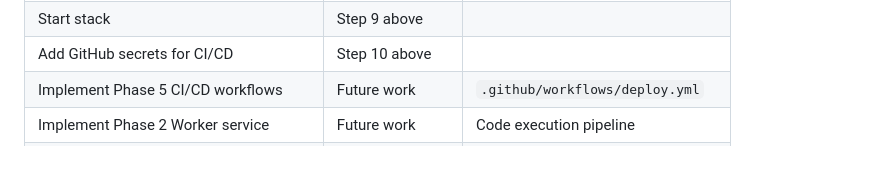
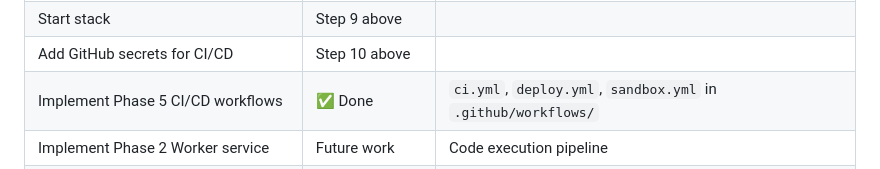
Before and after one commit to fbeleta/Web_ide, a Markdown page: docs/server-setup.md, the part around the change. GitHub-like rendering.

Commit message:
Update server-setup.md: mark Phase 5 CI/CD as complete

```diff
--- a/docs/server-setup.md
+++ b/docs/server-setup.md
@@ -526,7 +526,7 @@ docker system df
 | Run migrations | Step 8 above | |
 | Start stack | Step 9 above | |
 | Add GitHub secrets for CI/CD | Step 10 above | |
-| Implement Phase 5 CI/CD workflows | Future work | `.github/workflows/deploy.yml` |
+| Implement Phase 5 CI/CD workflows | ✅ Done | `ci.yml`, `deploy.yml`, `sandbox.yml` in `.github/workflows/` |
 | Implement Phase 2 Worker service | Future work | Code execution pipeline |
 | Choose + configure backup offsite target | Future work | Hetzner Storage Box / B2 / S3 |
 | Quarterly backup restore drill | Ongoing | See `deployment-handoff.md §11c` |
```
